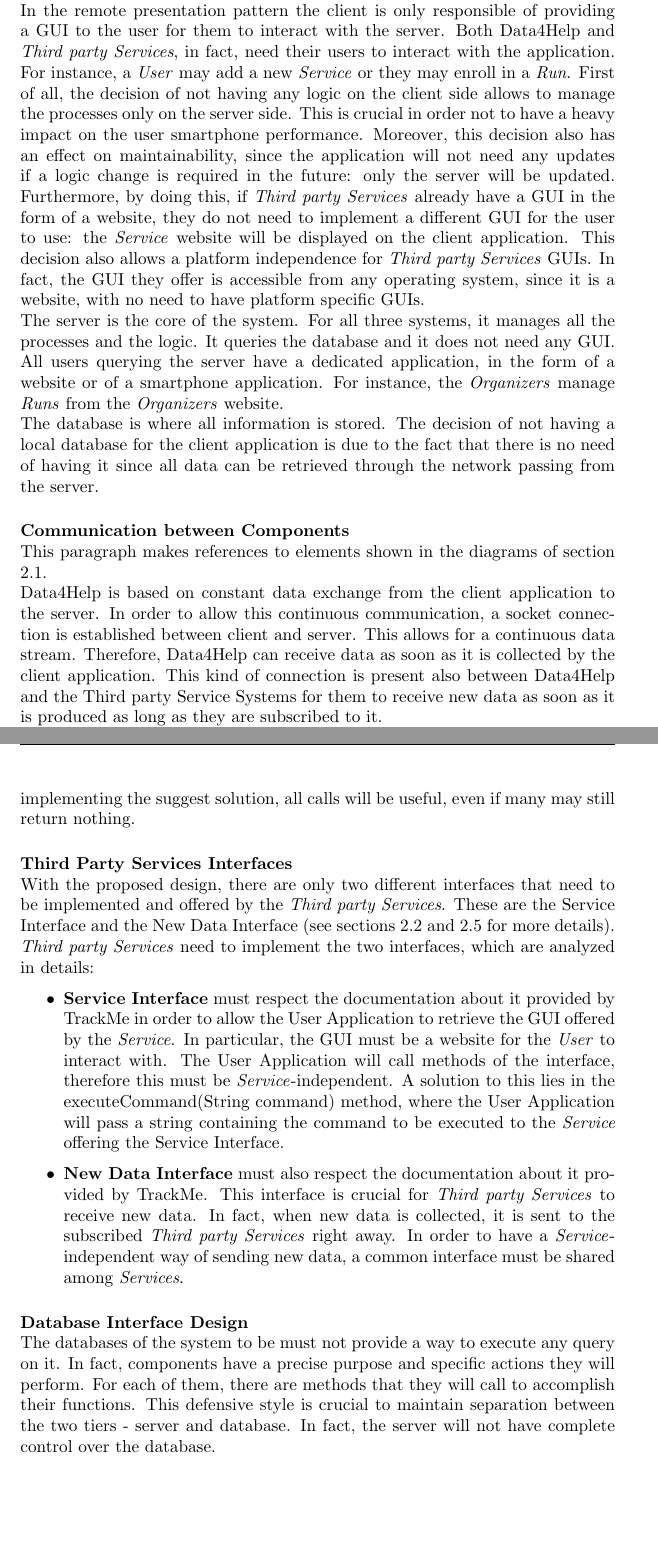
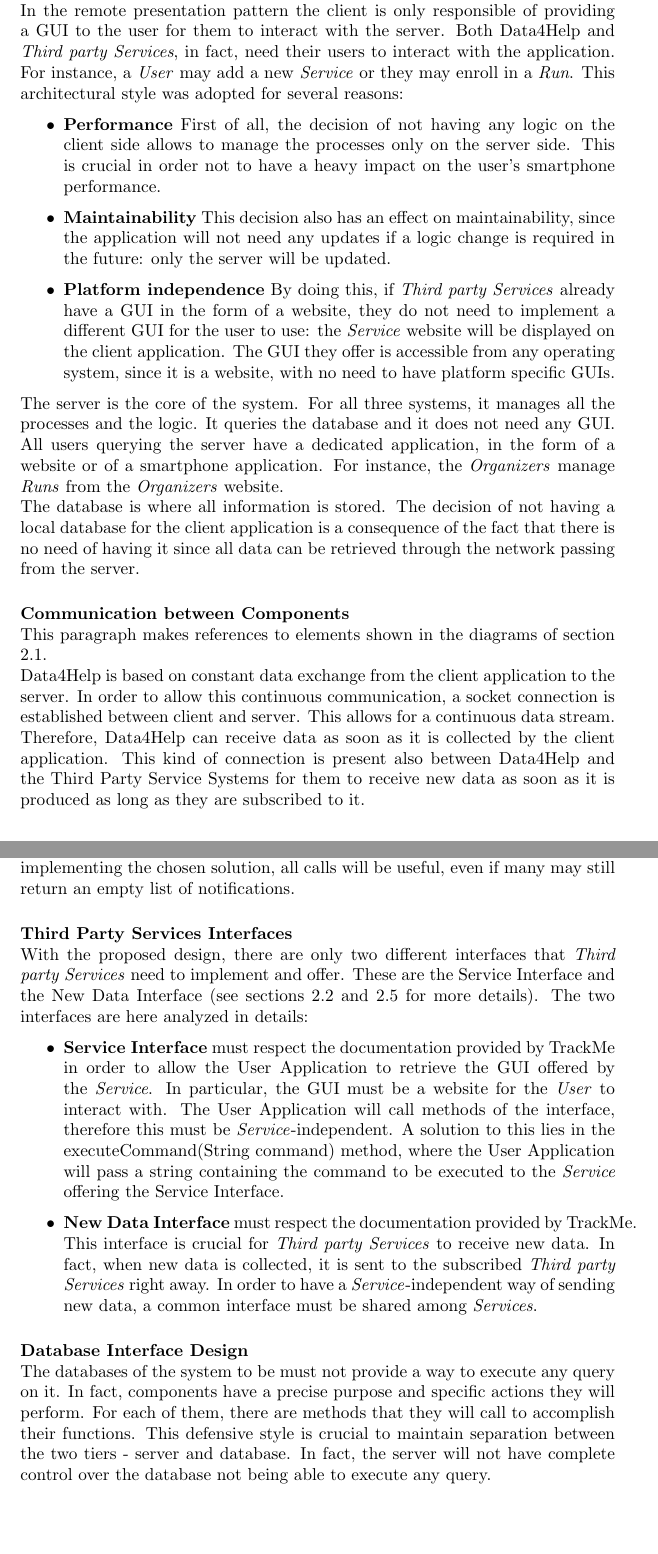
Before and after one commit to jacopopiogargano/TrackMe, a LaTeX document (DD/2.ArchitecturalDesign/6.SelectedArchitecturalStyles/SelectedArchitecturalStyles.tex): two parts of pages 1 and 3 of 3, joined at a grey line, cut so that both start at the same text. Compiled offline with pdfLaTeX.

Commit message:
Revision of Selected Architectural Styles

```diff
--- a/DD/2.ArchitecturalDesign/6.SelectedArchitecturalStyles/SelectedArchitecturalStyles.tex
+++ b/DD/2.ArchitecturalDesign/6.SelectedArchitecturalStyles/SelectedArchitecturalStyles.tex
@@ -2,15 +2,20 @@
 \begin{document}
 \section{Selected Architectural Styles}
 	\paragraph{Three Tier Architecture}\mbox{}\\
-	For all the three systems to be developed, the chosen architecture is a three tier one. In fact, Data4Help, AutomatedSOS and Track4Run, all need three main components: one or more clients, a server and a database, using the remote presentation pattern.\\
-	In the remote presentation pattern the client is only responsible of providing a GUI to the user for them to interact with the server. Both Data4Help and \ic{Third party Services}, in fact, need their users to interact with the application. For instance, a \ic{User} may add a new \ic{Service} or they may enroll in a \ic{Run}. First of all, the decision of not having any logic on the client side allows to manage the processes only on the server side. This is crucial in order not to have a heavy impact on the user smartphone performance. Moreover, this decision also has an effect on maintainability, since the application will not need any updates if a logic change is required in the future: only the server will be updated. Furthermore, by doing this, if \ic{Third party Services} already have a GUI in the form of a website, they do not need to implement a different GUI for the user to use: the \ic{Service} website will be displayed on the client application. This decision also allows a platform independence for \ic{Third party Services} GUIs. In fact, the GUI they offer is accessible from any operating system, since it is a website, with no need to have platform specific GUIs.\\
+	For all the three systems to be developed, the chosen architecture is a three tier one. In fact, Data4Help, AutomatedSOS and Track4Run, all need three main components: one or more clients, a server and a database, in a remote presentation pattern.\\
+	In the remote presentation pattern the client is only responsible of providing a GUI to the user for them to interact with the server. Both Data4Help and \ic{Third party Services}, in fact, need their users to interact with the application. For instance, a \ic{User} may add a new \ic{Service} or they may enroll in a \ic{Run}. This architectural style was adopted for several reasons:
+	\begin{itemize}
+		\item\textbf{Performance} First of all, the decision of not having any logic on the client side allows to manage the processes only on the server side. This is crucial in order not to have a heavy impact on the user's smartphone performance.
+		\item\textbf{Maintainability} This decision also has an effect on maintainability, since the application will not need any updates if a logic change is required in the future: only the server will be updated.
+		\item\textbf{Platform independence} By doing this, if \ic{Third party Services} already have a GUI in the form of a website, they do not need to implement a different GUI for the user to use: the \ic{Service} website will be displayed on the client application. The GUI they offer is accessible from any operating system, since it is a website, with no need to have platform specific GUIs.
+	\end{itemize}
 	The server is the core of the system. For all three systems, it manages all the processes and the logic. It queries the database and it does not need any GUI. All users querying the server have a dedicated application, in the form of a website or of a smartphone application. For instance, the \ic{Organizers} manage \ic{Runs} from the \ic{Organizers} website.\\
-	The database is where all information is stored. The decision of not having a local database for the client application is due to the fact that there is no need of having it since all data can be retrieved through the network passing from the server.
+	The database is where all information is stored. The decision of not having a local database for the client application is a consequence of the fact that there is no need of having it since all data can be retrieved through the network passing from the server.
 
 	\paragraph{Communication between Components}\mbox{}\\
 	This paragraph makes references to elements shown in the diagrams of section \hyperref[sect:2.1]{2.1}.\\
-	Data4Help is based on constant data exchange from the client application to the server. In order to allow this continuous communication, a socket connection is established between client and server. This allows for a continuous data stream. Therefore, Data4Help can receive data as soon as it is collected by the client application. This kind of connection is present also between Data4Help and the Third party Service Systems for them to receive new data as soon as it is produced as long as they are subscribed to it.\\
-	Data4Help Server offers REST APIs to both the client application and the Third Party Service System. The client application will use the REST APIs to interact with the server. \ic{Third parties} will receive the documentation relative to the exposed APIs for them to communicate with Data4Help. By doing this, \ic{Third parties} may develop their system, having in mind what operations they can do on the server. Moreover, there is no need of a particular communication protocol, as REST APIs are just basic HTTP calls exploiting the main operations: GET, POST, PUT, DELETE.\\
+	Data4Help is based on constant data exchange from the client application to the server. In order to allow this continuous communication, a socket connection is established between client and server. This allows for a continuous data stream. Therefore, Data4Help can receive data as soon as it is collected by the client application. This kind of connection is present also between Data4Help and the Third Party Service Systems for them to receive new data as soon as it is produced as long as they are subscribed to it.\\
+	Data4Help Server offers REST APIs to both the client application and the Third Party Service Systems. The client application will use the REST APIs to interact with the server. \ic{Third parties} will receive the documentation relative to the exposed APIs for them to communicate with Data4Help. By doing this, \ic{Third parties} may develop their system, having in mind what operations they can do on the server. Moreover, there is no need of a particular communication protocol, as REST APIs are just basic HTTP calls exploiting the main operations: GET, POST, PUT, DELETE.\\
 	The communication between the client application and the Third Party System Service is done through HTTP, as already explained in the previous paragraph.
 
 	\paragraph{Track4Run Users}\mbox{}\\
@@ -26,17 +31,17 @@
 	When it comes to sending data from a component to another component, then it is the receiving component that offers the interface to receive data. This choice is due to the fact that as soon as data is produced, it must be sent over to the receiving component, assuming it is always ready for data receipt. If it were the opposite - where the interface would be offered by the sending component - then the receiving component would have to constantly query the sending component for new data. This solution would have as a consequence several useless queries. On the other hand, all the calls to the data interface are useful.
 
 	\paragraph{Notifications}\mbox{}\\
-	The pattern used to implement the notifications system is the opposite of the one discussed in the previous paragraph. In fact, it is the client application that constantly queries the server for new notifications. As soon as they are produced, the server will return them. This choice is driven by the fact that the client application is not always connected to the Internet, therefore, in an opposite scenario, all the calls from the server to the client application, when this last one is offline, would be useless as they will not have any answer. By implementing the suggest solution, all calls will be useful, even if many may still return nothing.
+	The pattern used to implement the notifications system is the opposite of the one discussed in the previous paragraph. In fact, it is the client application that constantly queries the server for new notifications. As soon as they are produced, the server will return them. This choice is driven by the fact that the client application is not always connected to the Internet, therefore, in an opposite scenario, all the calls from the server to the client application, when the latter is offline, would be useless as they will not have any answer. By implementing the chosen solution, all calls will be useful, even if many may still return an empty list of notifications.
 
 	\paragraph{Third Party Services Interfaces}\mbox{}\\
-	With the proposed design, there are only two different interfaces that need to be implemented and offered by the \ic{Third party Services}. These are the Service Interface and the New Data Interface (see sections \hyperref[sect:2.2]{2.2} and \hyperref[sect:2.5]{2.5} for more details).
-	\ic{Third party Services} need to implement the two interfaces, which are analyzed in details:
+	With the proposed design, there are only two different interfaces that \ic{Third party Services} need to implement and offer. These are the Service Interface and the New Data Interface (see sections \hyperref[sect:2.2]{2.2} and \hyperref[sect:2.5]{2.5} for more details).
+	The two interfaces are here analyzed in details:
 	\begin{itemize}
-		\item \textbf{Service Interface} must respect the documentation about it provided by TrackMe in order to allow the User Application to retrieve the GUI offered by the \ic{Service}. In particular, the GUI must be a website for the \ic{User} to interact with. The User Application will call methods of the interface, therefore this must be \ic{Service}-independent. A solution to this lies in the executeCommand(String command) method, where the User Application will pass a string containing the command to be executed to the \ic{Service} offering the Service Interface.
-		\item \textbf{New Data Interface} must also respect the documentation about it provided by TrackMe. This interface is crucial for \ic{Third party Services} to receive new data. In fact, when new data is collected, it is sent to the subscribed \ic{Third party Services} right away. In order to have a \ic{Service}-independent way of sending new data, a common interface must be shared among \ic{Services}.
+		\item \textbf{Service Interface} must respect the documentation provided by TrackMe in order to allow the User Application to retrieve the GUI offered by the \ic{Service}. In particular, the GUI must be a website for the \ic{User} to interact with. The User Application will call methods of the interface, therefore this must be \ic{Service}-independent. A solution to this lies in the executeCommand(String command) method, where the User Application will pass a string containing the command to be executed to the \ic{Service} offering the Service Interface.
+		\item \textbf{New Data Interface} must respect the documentation provided by TrackMe. This interface is crucial for \ic{Third party Services} to receive new data. In fact, when new data is collected, it is sent to the subscribed \ic{Third party Services} right away. In order to have a \ic{Service}-independent way of sending new data, a common interface must be shared among \ic{Services}.
 	\end{itemize}
 
 	\paragraph{Database Interface Design}\mbox{}\\
-	The databases of the system to be must not provide a way to execute any query on it. In fact, components have a precise purpose and specific actions they will perform. For each of them, there are methods that they will call to accomplish their functions. This defensive style is crucial to maintain separation between the two tiers - server and database. In fact, the server will not have complete control over the database.
+	The databases of the system to be must not provide a way to execute any query on it. In fact, components have a precise purpose and specific actions they will perform. For each of them, there are methods that they will call to accomplish their functions. This defensive style is crucial to maintain separation between the two tiers - server and database. In fact, the server will not have complete control over the database not being able to execute any query.
 
 \end{document}
```
Also changed, not shown: DD/1.Introduction/3.DefinitionsAcronymsAbbreviations/DefinitionsAcronymsAbbreviations.tex (+2 -0 lines), DD/2.ArchitecturalDesign/7.OtherDesignDecisions/OtherDesignDecisions.tex (+4 -4 lines).
